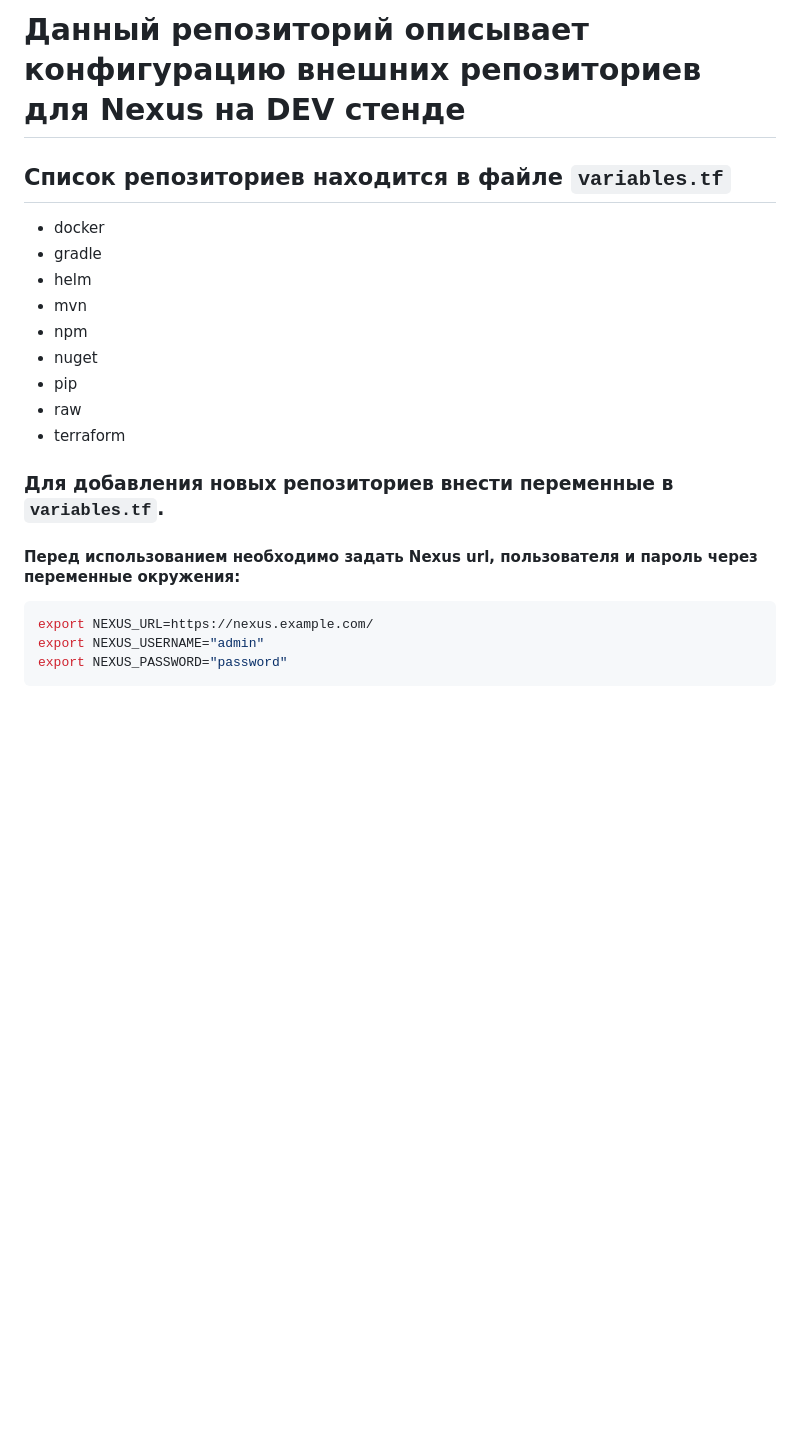
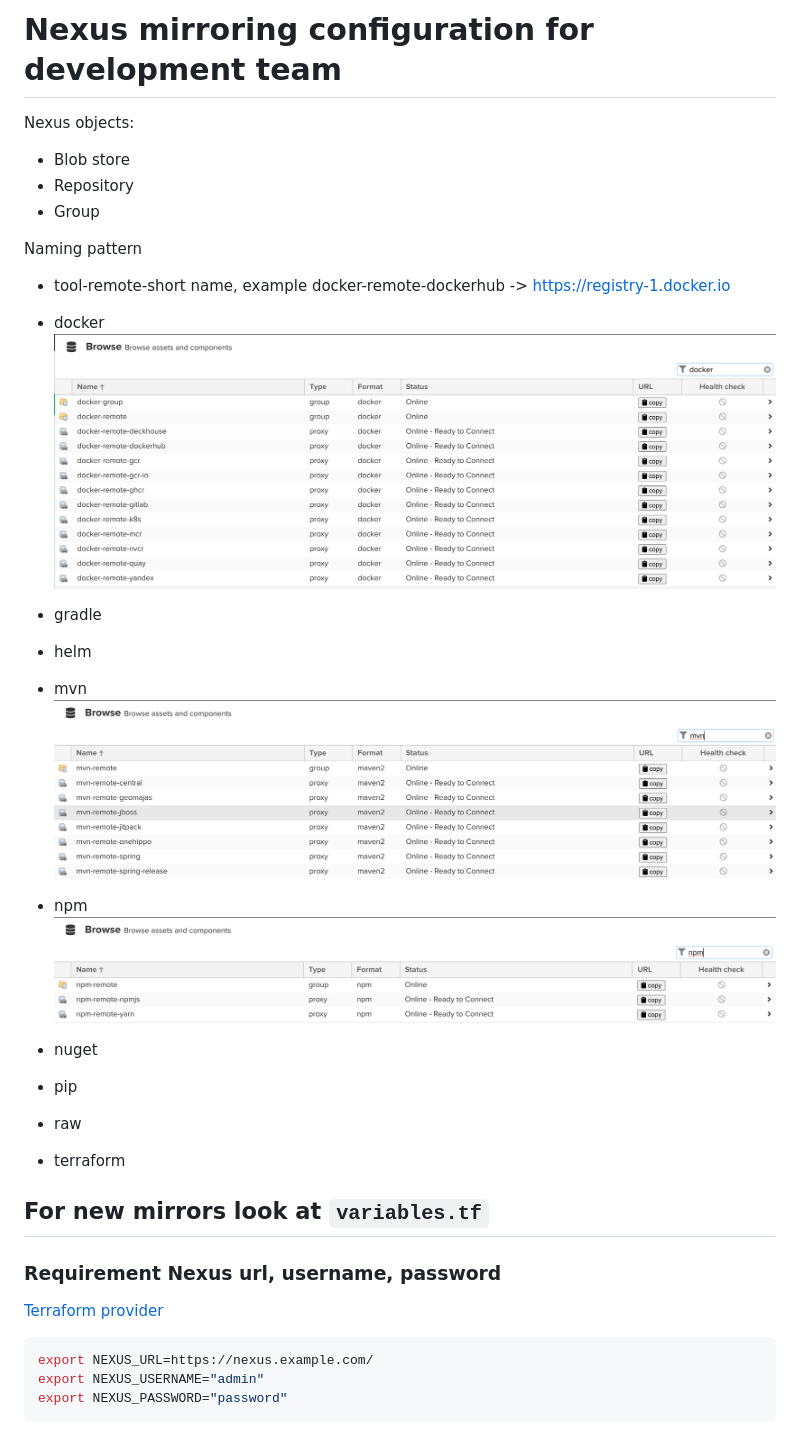
Before and after one commit to ex-devops-team/nexus-dev-external, a Markdown page: README.md, the part around one of its changes. Drawn GitHub-style; pictures changed too: img/docker.png (added), img/mvn.png (added), img/npm.png (added); blank space fills up the shorter version.

Commit message:
upd README.md

````diff
--- a/README.md
+++ b/README.md
@@ -1,20 +1,33 @@
-# Данный репозиторий описывает конфигурацию внешних репозиториев для Nexus на DEV стенде
+# Nexus mirroring configuration for development team
 
-## Список репозиториев находится в файле ```variables.tf```
+Nexus objects:
+
+- Blob store
+- Repository
+- Group
+
+Naming pattern
+
+- tool-remote-short name, example docker-remote-dockerhub -> https://registry-1.docker.io
 
 - docker
+  ![docker](img/docker.png)
 - gradle
 - helm
 - mvn
+  ![mvn](img/mvn.png)
 - npm
+  ![npm](img/npm.png)
 - nuget
 - pip
 - raw
 - terraform
 
-### Для добавления новых репозиториев внести переменные в ```variables.tf```.
+## For new mirrors look at ```variables.tf```
 
-#### Перед использованием необходимо задать Nexus url, пользователя и пароль через переменные окружения:
+### Requirement Nexus url, username, password
+
+[Terraform provider](https://github.com/datadrivers/terraform-provider-nexus)
 
 ```bash
 export NEXUS_URL=https://nexus.example.com/
````
Also changed, not shown: other parts of README.md (+0 -2 lines).
